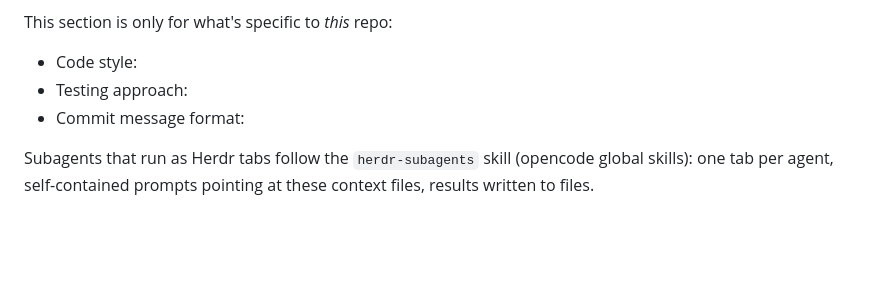
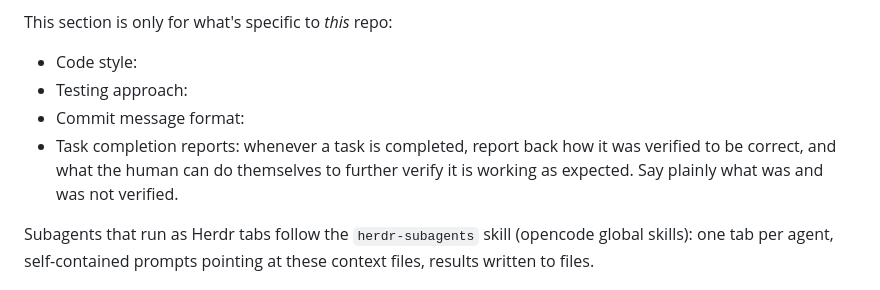
Before and after one commit to wangbr23/bear-chat, a Markdown page: AGENTS.md, the part around the change. GitHub-like rendering; blank space fills up the shorter version.

Commit message:
add task completion reporting convention

```diff
--- a/AGENTS.md
+++ b/AGENTS.md
@@ -21,6 +21,7 @@ This section is only for what's specific to *this* repo:
 - Code style:
 - Testing approach:
 - Commit message format:
+- Task completion reports: whenever a task is completed, report back how it was verified to be correct, and what the human can do themselves to further verify it is working as expected. Say plainly what was and was not verified.
 
 Subagents that run as Herdr tabs follow the `herdr-subagents` skill (opencode global skills): one tab per agent, self-contained prompts pointing at these context files, results written to files.
 
```
